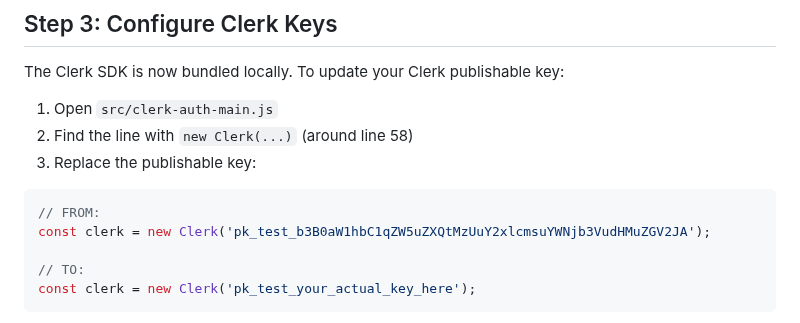
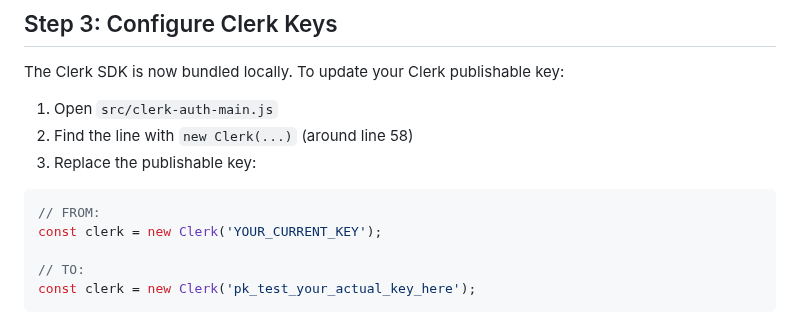
Before and after one commit to JonasPrenissl/qsci_browser_extension, a Markdown page: CLERK_SETUP.md, the part around the change. GitHub-like rendering.

Commit message:
Fix: Remove exposed credentials from documentation
Co-authored-by: JonasPrenissl <39735769+JonasPrenissl@users.noreply.github.com>

````diff
--- a/CLERK_SETUP.md
+++ b/CLERK_SETUP.md
@@ -24,7 +24,7 @@ The Clerk SDK is now bundled locally. To update your Clerk publishable key:
 
 ```javascript
 // FROM:
-const clerk = new Clerk('pk_test_b3B0aW1hbC1qZW5uZXQtMzUuY2xlcmsuYWNjb3VudHMuZGV2JA');
+const clerk = new Clerk('YOUR_CURRENT_KEY');
 
 // TO:
 const clerk = new Clerk('pk_test_your_actual_key_here');
````
